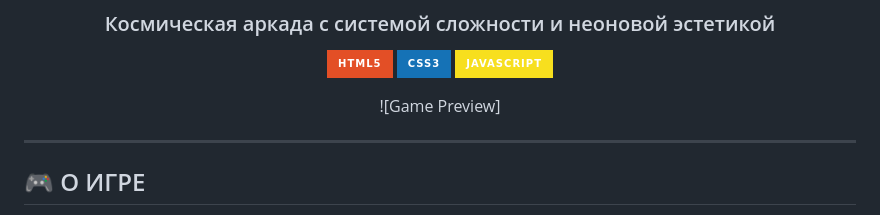
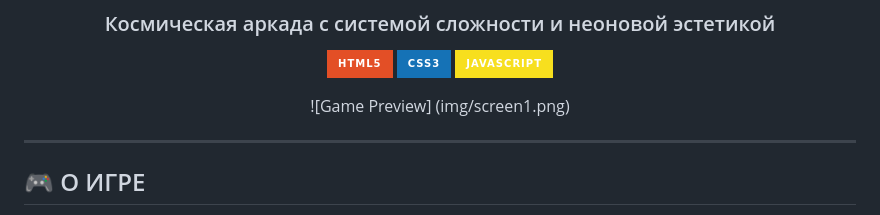
Before and after one commit to style-beep/space-battle, a Markdown page: readME.md, the part around the change. Rendered like a GitHub page; badges without logos.

```diff
--- a/readME.md
+++ b/readME.md
@@ -9,7 +9,7 @@
 [![JavaScript](https://img.shields.io/badge/JavaScript-F7DF1E?style=for-the-badge&logo=javascript&logoColor=black)](https://ecma-international.org/)
 
 ![Game Preview]
-
+(img/screen1.png)
 </div>
 
 ---
```
